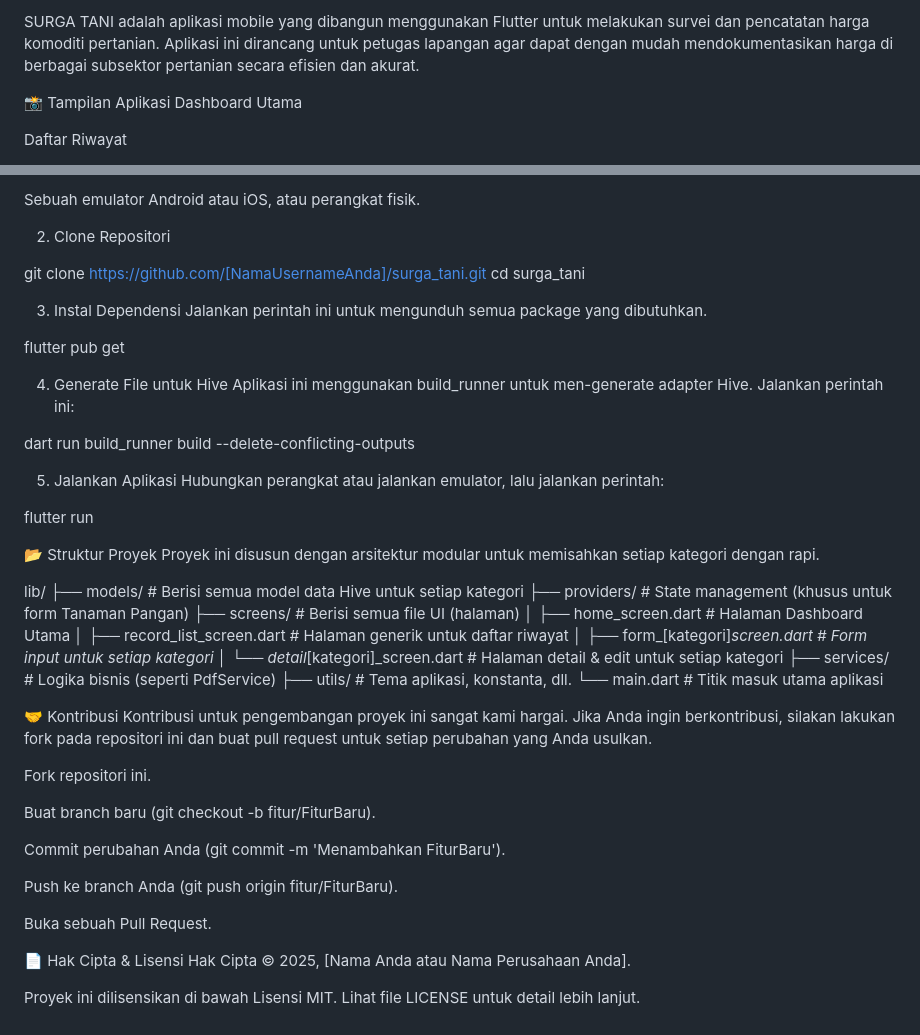
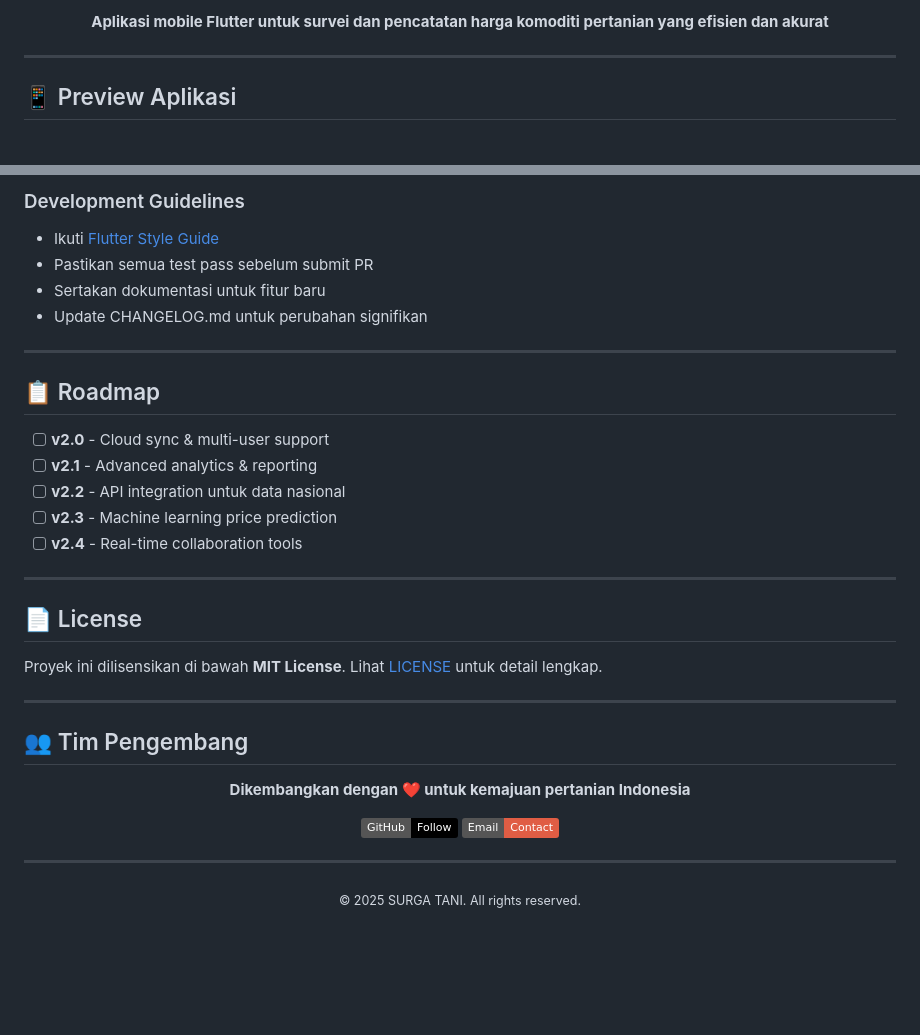
Before and after one commit to kmgmhndra/surga_tani, a Markdown page: README.md, 2 parts joined by grey strips. Drawn GitHub-style; badges without logos; blank space fills up the shorter version.

```diff
--- a/README.md
+++ b/README.md
@@ -6,9 +10,10 @@ SURGA TANI (Survei Harga Pertanian)
 </p>
 
-SURGA TANI adalah aplikasi mobile yang dibangun menggunakan Flutter untuk melakukan survei dan pencatatan harga komoditi pertanian. Aplikasi ini dirancang untuk petugas lapangan agar dapat dengan mudah mendokumentasikan harga di berbagai subsektor pertanian secara efisien dan akurat.
+<p align="center">
+  <strong>Aplikasi mobile Flutter untuk survei dan pencatatan harga komoditi pertanian yang efisien dan akurat</strong>
+</p>
 
-📸 Tampilan Aplikasi
-Dashboard Utama
+---
 
-Daftar Riwayat
+## 📱 Preview Aplikasi
 
@@ -79,55 +183,45 @@ Pastikan Anda sudah menginstal Flutter SDK di komputer Anda.
 
-Sebuah emulator Android atau iOS, atau perangkat fisik.
+### Development Guidelines
+- Ikuti [Flutter Style Guide](https://dart.dev/guides/language/effective-dart/style)
+- Pastikan semua test pass sebelum submit PR
+- Sertakan dokumentasi untuk fitur baru
+- Update CHANGELOG.md untuk perubahan signifikan
 
-2. Clone Repositori
+---
 
-git clone https://github.com/[NamaUsernameAnda]/surga_tani.git
-cd surga_tani
+## 📋 Roadmap
 
-3. Instal Dependensi
-Jalankan perintah ini untuk mengunduh semua package yang dibutuhkan.
+- [ ] **v2.0** - Cloud sync & multi-user support
+- [ ] **v2.1** - Advanced analytics & reporting
+- [ ] **v2.2** - API integration untuk data nasional
+- [ ] **v2.3** - Machine learning price prediction
+- [ ] **v2.4** - Real-time collaboration tools
 
-flutter pub get
+---
 
-4. Generate File untuk Hive
-Aplikasi ini menggunakan build_runner untuk men-generate adapter Hive. Jalankan perintah ini:
+## 📄 License
 
-dart run build_runner build --delete-conflicting-outputs
+Proyek ini dilisensikan di bawah **MIT License**. Lihat [LICENSE](LICENSE) untuk detail lengkap.
 
-5. Jalankan Aplikasi
-Hubungkan perangkat atau jalankan emulator, lalu jalankan perintah:
+---
 
-flutter run
+## 👥 Tim Pengembang
 
-📂 Struktur Proyek
-Proyek ini disusun dengan arsitektur modular untuk memisahkan setiap kategori dengan rapi.
+<p align="center">
+  <strong>Dikembangkan dengan ❤️ untuk kemajuan pertanian Indonesia</strong>
+</p>
 
-lib/
-├── models/         # Berisi semua model data Hive untuk setiap kategori
-├── providers/      # State management (khusus untuk form Tanaman Pangan)
-├── screens/        # Berisi semua file UI (halaman)
-│   ├── home_screen.dart          # Halaman Dashboard Utama
-│   ├── record_list_screen.dart   # Halaman generik untuk daftar riwayat
-│   ├── form_[kategori]_screen.dart  # Form input untuk setiap kategori
-│   └── detail_[kategori]_screen.dart # Halaman detail & edit untuk setiap kategori
-├── services/       # Logika bisnis (seperti PdfService)
-├── utils/          # Tema aplikasi, konstanta, dll.
-└── main.dart       # Titik masuk utama aplikasi
+<p align="center">
+  <a href="https://github.com/[username]">
+    <img src="https://img.shields.io/badge/GitHub-Follow-black?style=social&logo=github" alt="GitHub">
+  </a>
+  <a href="mailto:contact@example.com">
+    <img src="https://img.shields.io/badge/Email-Contact-red?style=social&logo=gmail" alt="Email">
+  </a>
+</p>
 
-🤝 Kontribusi
-Kontribusi untuk pengembangan proyek ini sangat kami hargai. Jika Anda ingin berkontribusi, silakan lakukan fork pada repositori ini dan buat pull request untuk setiap perubahan yang Anda usulkan.
+---
 
-Fork repositori ini.
-
-Buat branch baru (git checkout -b fitur/FiturBaru).
-
-Commit perubahan Anda (git commit -m 'Menambahkan FiturBaru').
-
-Push ke branch Anda (git push origin fitur/FiturBaru).
-
-Buka sebuah Pull Request.
-
-📄 Hak Cipta & Lisensi
-Hak Cipta © 2025, [Nama Anda atau Nama Perusahaan Anda].
-
-Proyek ini dilisensikan di bawah Lisensi MIT. Lihat file LICENSE untuk detail lebih lanjut.
+<p align="center">
+  <sub>© 2025 SURGA TANI. All rights reserved.</sub>
+</p>
```
Also changed, not shown: other parts of README.md (+138 -35 lines).
